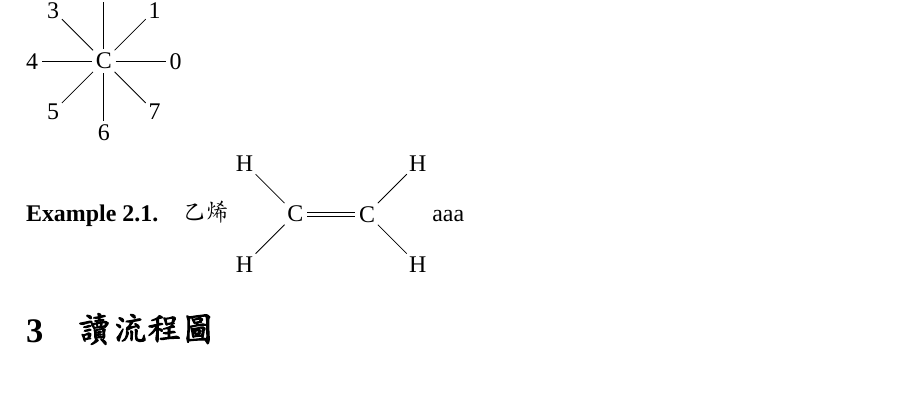
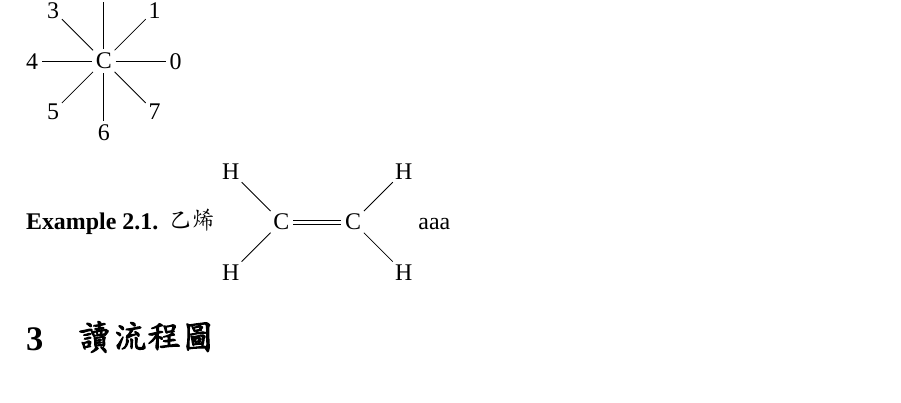
Before and after one commit to hsiu-chan/LatexTemplate, a LaTeX document (template.tex): part of page 5 of 8, cut so that both start at the same text. Compiled offline with XeLaTeX; a missing font is replaced by an installed copy or a similar font.

Commit message:
modified template.pdf and template.tex in .

```diff
--- a/template.tex
+++ b/template.tex
@@ -45,62 +45,7 @@
 
 
 
-%%%%%%%%%%%%%%hyperref 設定%%%%%%%%%%%%%%%
-\usepackage{prettyref} % 放超連結\label{}\prettyref{}
-\hypersetup{hidelinks,
-unicode=true,
-colorlinks=true,
-allcolors=black,
-pdfstartview=Fit,
-breaklinks=true,
-bookmarksdepth=true, % 生成目錄
-psdextra=true
-}
 
-
-%%%%%%%%%%%%%%%頁面設定%%%%%%%%%%%%%%%
-\setlength{\headheight}{15pt}  %with titling
-\setlength{\droptitle}{-1.5cm} %title 與上緣的間距
-\parindent=24pt %設定縮排的距離
-%\parskip=1ex  %設定行距
-%\pagestyle{empty}  % empty: 無頁碼
-%\pagestyle{fancy}  % fancy: fancyhdr
-
-%use with fancygdr
-%\lhead{\leftmark}
-%\chead{}
-%\rhead{}
-%\lfoot{}
-%\cfoot{}
-%\rfoot{\thepage}
-%\renewcommand{\headrulewidth}{0.4pt}
-%\renewcommand{\footrulewidth}{0.4pt}
-
-%\fancypagestyle{firststyle}
-%{
-  %\fancyhf{}
-  %\fancyfoot[C]{\footnotesize Page \thepage\ of \pageref{LastPage}}
-  %\renewcommand{\headrule}{\rule{\textwidth}{\headrulewidth}}
-%}
-
-%%%%%%%%%%%%%% 自定義Style%%%%%%%%%%%%%%
-\newtheoremstyle{mystyle}
-  {6pt}{15pt}%       上下間距
-  {}%               內文字體
-  {}%               縮排
-  {\bf}%            標頭字體
-  {.}%              標頭後標點
-  {1em}%            內文與標頭距離
-  {}%               Theorem head spec (can be left empty, meaning 'normal')
-
-% 改用粗體，預設 remark style 是斜體
-\theoremstyle{mystyle}	% 定理環境Style
-
-%%%%%%%%%%%%%%code Environment%%%%%%%%%%%%%%%
-\definecolor{commentgreen}{RGB}{2,112,10}
-\definecolor{eminence}{RGB}{108,48,130}
-\definecolor{weborange}{RGB}{255,165,0}
-\definecolor{frenchplum}{RGB}{129,20,83}
 %%%%%url%%%%%
 \usepackage{url}%網址會亮
 \def\UrlBreaks{\do\A\do\B\do\C\do\D\do\E\do\F\do\G\do\H\do\I\do\J
@@ -116,17 +61,25 @@ psdextra=true
 \newcommand{\transpose}[1]{{#1}^\mathrm{T}}
 \newcommand{\adj}{\mathrm{adj}}
 \newcommand{\degree}{^\circ}
-\newcommand{\degc}{$^{\circ}$C}
 \newcommand{\Arc}[1]{\wideparen{{#1}}}
 \newcommand{\sline}[1]{\overleftrightarrow{{#1}}}
 \newcommand{\Ray}[1]{\overrightarrow{{#1}}}
 \newcommand{\Segment}[1]{\overline{{#1}}}
-\renewcommand{\proofname}{\bf 證明:}
+\renewcommand{\proofname}{\bf {證明:}}
 \newcommand{\pole}[2]{\mathbb{P}_{\mathcal{#1}} (#2)}
 \newcommand{\tg}[2]{\mathcal{T}_{\mathcal{#1}} (#2)}
-%\newcommand{\upcite}[1]{\textsuperscript{\cite{#1}}} %参考文献上标
+\newcommand{\upcite}[1]{\cite{#1}} %参考文献上标
 
 %%%%%%%%%%%%%%計數器%%%%%%%%%%%%%%%
+\newtheoremstyle{newthm}
+  {}{}%       上下間距
+  {}%               內文字體
+  {}%               縮排
+  {\bf}%            標頭字體
+  {.}%              標頭後標點
+  {5pt}%            內文與標頭距離
+  {}%               Theorem head spec (can be left empty, meaning 'normal')
+\theoremstyle{newthm}
 \newtheorem{ans}{Answer}[section] %答案
 \newtheorem{ax}{Axiom}[section] %公理
 \newtheorem{cl}{Corollary}[section] %推論
@@ -205,7 +158,8 @@ psdextra=true
 \renewcommand{\refname}{參考資料}  %設定參考資料的標題名稱
 \renewcommand{\abstractname}{\LARGE Abstract} %設定摘要的標題名稱
 
-\newcommand{\upcite}[1]{\cite{#1}} %参考文献上标
+
+
 
 
 %%%%%%%%%%章節計數器類型%%%%%%%%%%%%%%%%%
@@ -273,18 +227,7 @@ psdextra=true
   %\renewcommand{\headrule}{\rule{\textwidth}{\headrulewidth}}
 %}
 
-%%%%%%%%%%%%%% 自定義Style%%%%%%%%%%%%%%
-\newtheoremstyle{mystyle}
-  {6pt}{15pt}%       上下間距
-  {}%               內文字體
-  {}%               縮排
-  {\bf}%            標頭字體
-  {.}%              標頭後標點
-  {1em}%            內文與標頭距離
-  {}%               Theorem head spec (can be left empty, meaning 'normal')
 
-% 改用粗體，預設 remark style 是斜體
-\theoremstyle{mystyle}	% 定理環境Style
 
 %%%%%%%%%%%%%%code Environment%%%%%%%%%%%%%%%
 \definecolor{commentgreen}{RGB}{2,112,10}
```
Also changed, not shown: template.pdf, template.tex (4 more changed lines).
